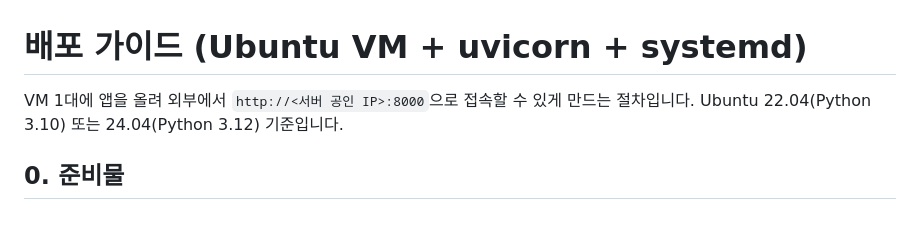
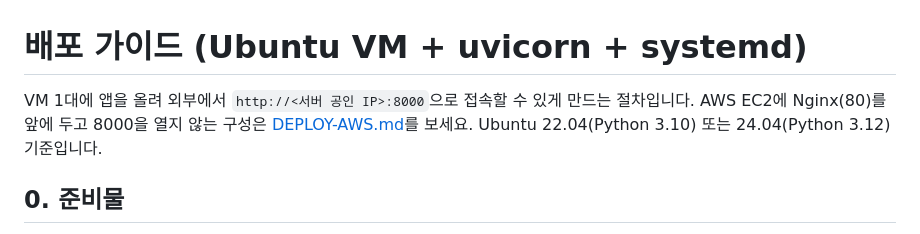
Before and after one commit to L-jy16/ai_chatbot, a Markdown page: docs/DEPLOY.md, the part around the change. Rendered like a GitHub page.

```diff
--- a/docs/DEPLOY.md
+++ b/docs/DEPLOY.md
@@ -1,6 +1,6 @@
 # 배포 가이드 (Ubuntu VM + uvicorn + systemd)
 
-VM 1대에 앱을 올려 외부에서 `http://<서버 공인 IP>:8000`으로 접속할 수 있게 만드는 절차입니다. Ubuntu 22.04(Python 3.10) 또는 24.04(Python 3.12) 기준입니다.
+VM 1대에 앱을 올려 외부에서 `http://<서버 공인 IP>:8000`으로 접속할 수 있게 만드는 절차입니다. AWS EC2에 Nginx(80)를 앞에 두고 8000을 열지 않는 구성은 [DEPLOY-AWS.md](DEPLOY-AWS.md)를 보세요. Ubuntu 22.04(Python 3.10) 또는 24.04(Python 3.12) 기준입니다.
 
 ## 0. 준비물
 
```
Also changed, not shown: README.md (+2 -1 lines), docs/DEPLOY-AWS.md (added, +252 -0 lines).
